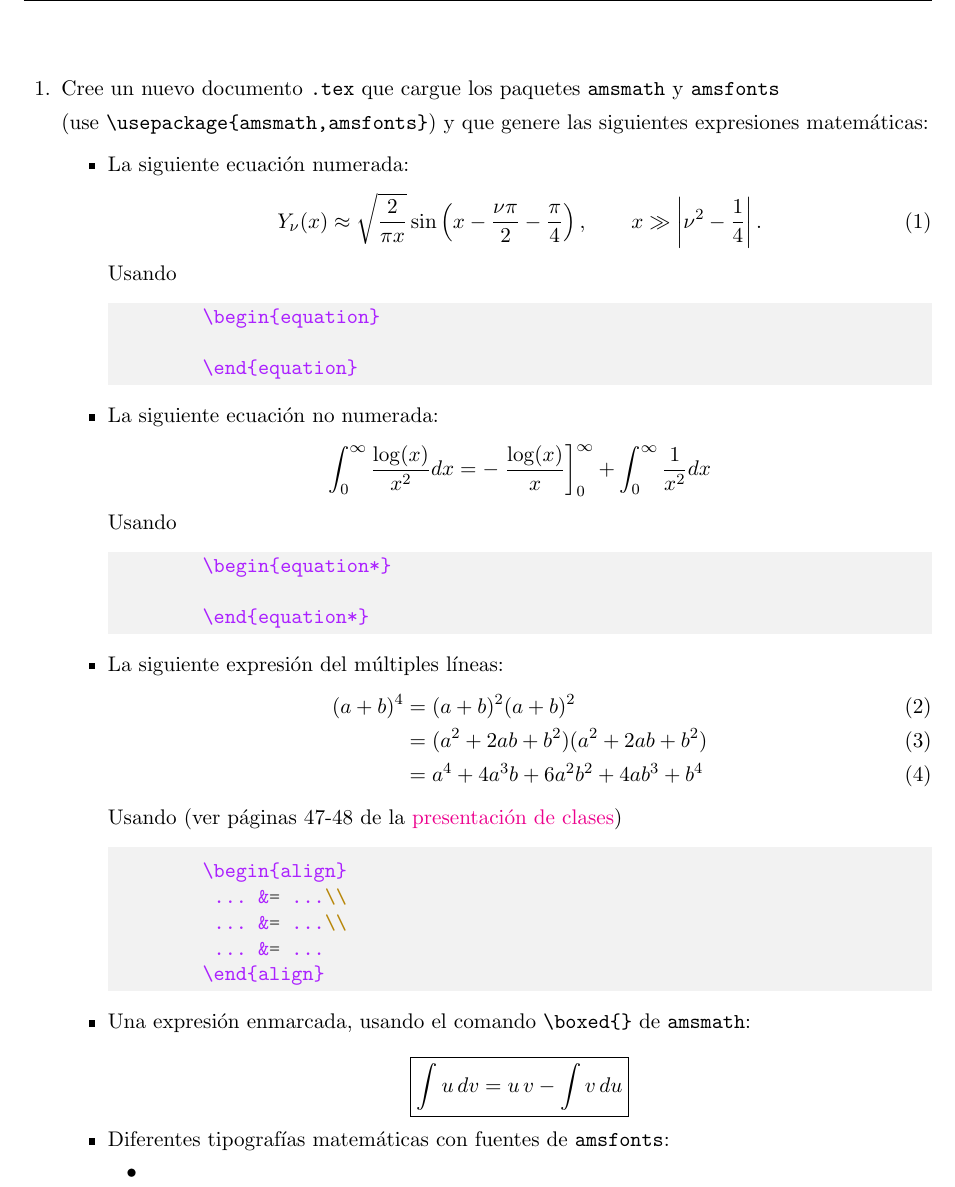
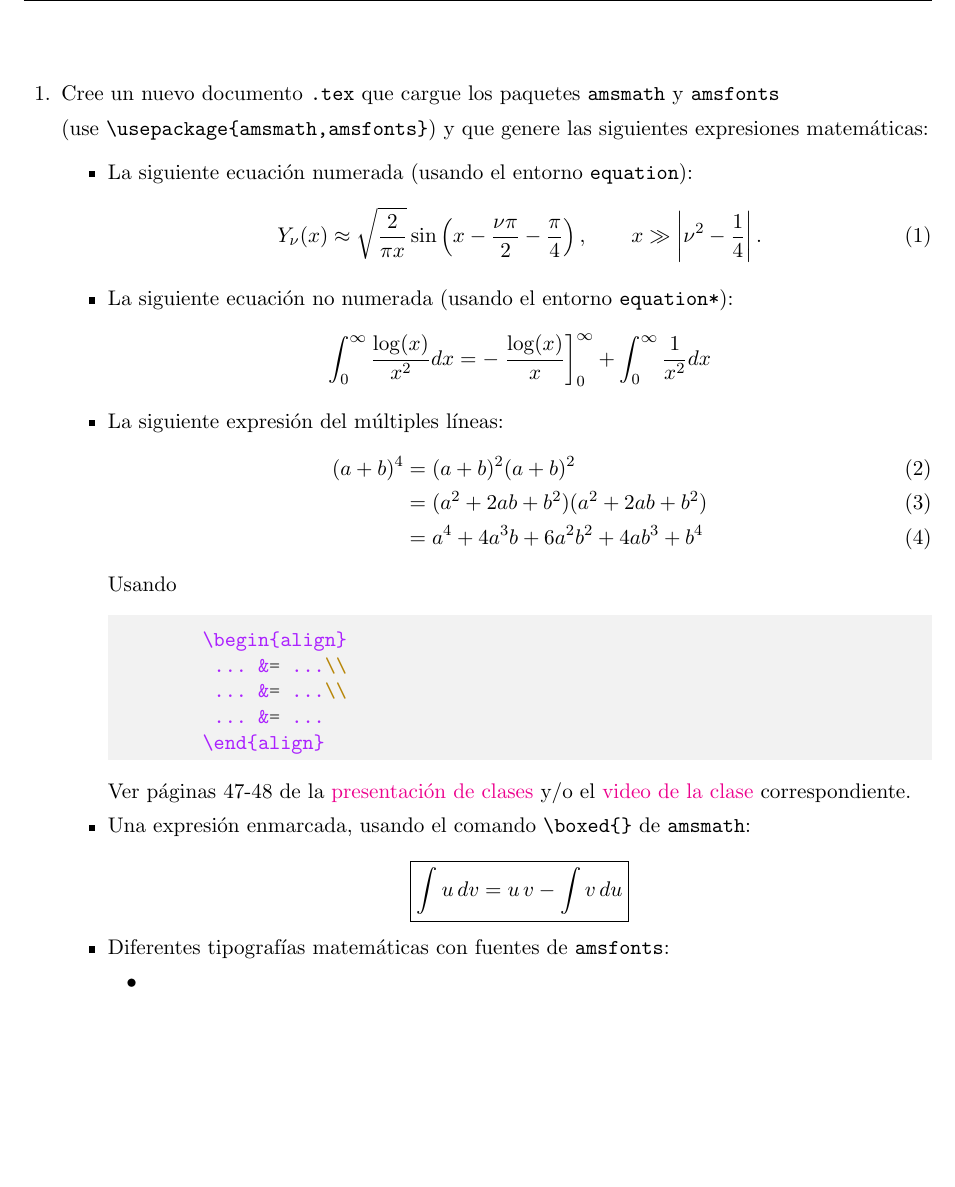
Before and after one commit to gfrubi/CC, a LaTeX problem sheet (guias/06/guia-06.tex): part of page 1 of 2, cut so that both start at the same text, the shorter picture padded with empty space. Compiled offline with pdfLaTeX.

Commit message:
version 2025

```diff
--- a/guias/06/guia-06.tex
+++ b/guias/06/guia-06.tex
@@ -19,7 +19,7 @@
 \runningheadrule
 %\runningfootrule
 \lhead{\bf\normalsize Computación Científica\\ Guía 06}
-\rhead{\bf\normalsize Cs. Fís., Astro., Geofís. \\ 2024-1}
+\rhead{\bf\normalsize Cs. Fís., Astro., Geofís. \\ 2025-1}
 \chead{\bf\normalsize Depto. de Física \\ Universidad de Concepción}
 %\rfoot{\thepage\ / pages}
 \cfoot{ }
@@ -42,37 +42,25 @@
 (use \verb|\usepackage{amsmath,amsfonts}|) y que genere las siguientes expresiones matemáticas:
 \begin{itemize}
 
-\item La siguiente ecuación numerada:
+\item La siguiente ecuación numerada (usando el entorno \texttt{equation}):
 \begin{equation}\label{asinNnu}
 Y_\nu(x)\approx \sqrt{\frac{2}{\pi x}}\sin\left(x-\frac{\nu\pi}{2}-\frac{\pi}{4}\right),
 \qquad x\gg\left|\nu^2-\frac{1}{4}\right|.
 \end{equation}
-Usando
 
-\begin{minted}[bgcolor=bg]{tex}
-	\begin{equation}
-
-	\end{equation}
-\end{minted}
-\item La siguiente ecuación no numerada:
+\item La siguiente ecuación no numerada (usando el entorno \texttt{equation*}):
 \begin{equation*}
 \int_{0}^{\infty }\frac{\log (x)}{x^{2}}dx=-\left. \frac{\log (x)}{x}\right]
 _{0}^{\infty }+\int_{0}^{\infty }\frac{1}{x^{2}}dx
 \end{equation*}
-Usando
 
-\begin{minted}[bgcolor=bg]{tex}
-	\begin{equation*}
-
-	\end{equation*}
-\end{minted}
 \item La siguiente expresión del múltiples líneas:
 \begin{align}
 (a+b)^4 &= (a+b)^2 (a+b)^2 \\
  &= (a^2+2ab+b^2) (a^2+2ab+b^2) \\
  &= a^4+4 a^3 b + 6 a^2 b^2 +4 a b^3 +b^4
 \end{align}
-Usando (ver páginas 47-48 de la \href{https://udec.instructure.com/courses/40179/pages/latex-pdf-presentacion?module_item_id=1465499}{presentación de clases})
+Usando
 
 \begin{minted}[bgcolor=bg]{tex}
 
@@ -82,6 +70,8 @@ Usando (ver páginas 47-48 de la \href{https://udec.instructure.com/courses/4017
 	 ... &= ...
 	\end{align}
 \end{minted}
+
+Ver páginas 47-48 de la \href{https://udec.instructure.com/courses/62342/pages/latex-pdf-presentacion?module_item_id=2334210}{presentación de clases} y/o el \href{https://udec.instructure.com/courses/62342/pages/clase-28-04?module_item_id=2422455}{video de la clase} correspondiente.
 
 \item Una expresión enmarcada, usando el comando \verb|\boxed{}| de \texttt{amsmath}:
 \newline
```
Also changed, not shown: guias/06/guia-06.pdf, guias/06/guia-06.tex (2 more changed lines).
